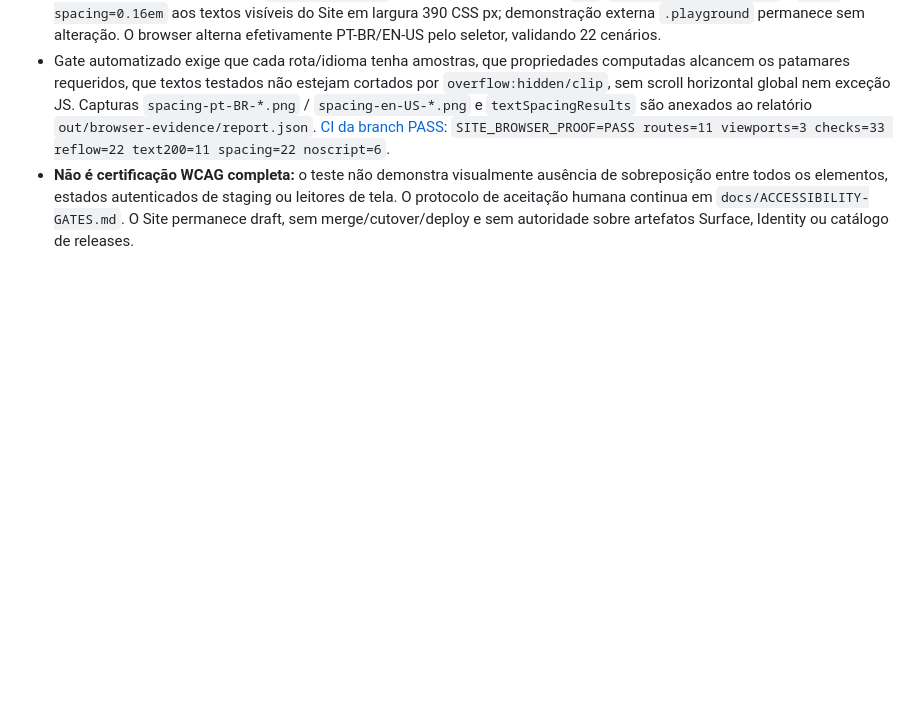
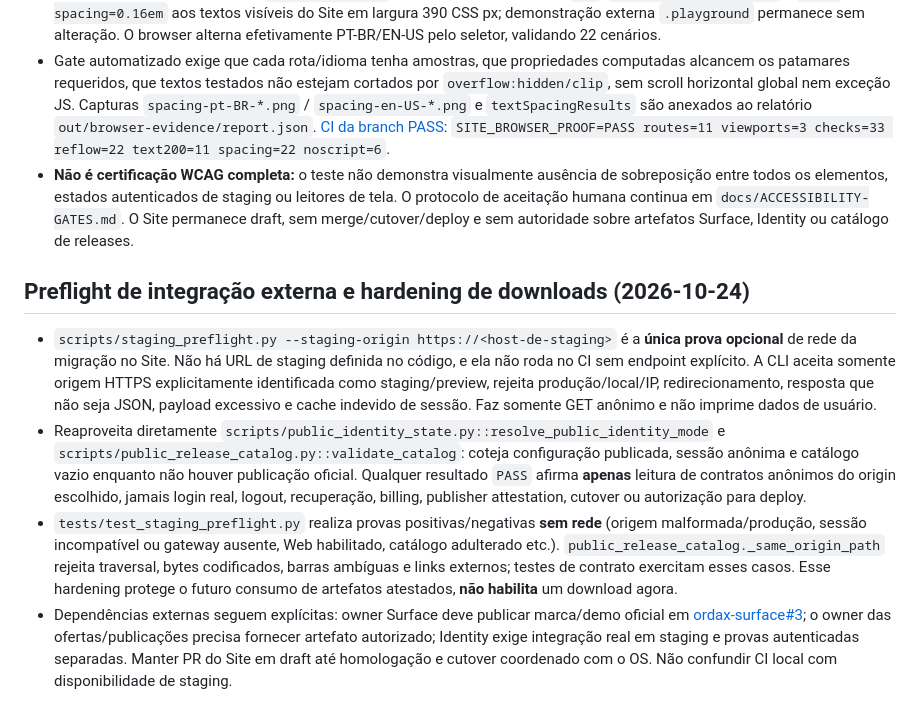
Before and after one commit to ordaxsystems/ordax-site, a Markdown page: docs/HANDOFF.md, the part around the change. Rendered like a GitHub page; blank space fills up the shorter version.

Commit message:
docs(site): record external staging preflight trust boundary and release link hardening

```diff
--- a/docs/HANDOFF.md
+++ b/docs/HANDOFF.md
@@ -115,3 +115,10 @@
 - `scripts/browser_smoke.py::text_spacing_probe` amplia a cobertura da **mesma** suíte, sem criar runner paralelo ou modificar CSS entregue. Aplica `line-height=1.5`, margem após parágrafos `2em`, `letter-spacing=0.12em` e `word-spacing=0.16em` aos textos visíveis do Site em largura 390 CSS px; demonstração externa `.playground` permanece sem alteração. O browser alterna efetivamente PT-BR/EN-US pelo seletor, validando 22 cenários.
 - Gate automatizado exige que cada rota/idioma tenha amostras, que propriedades computadas alcancem os patamares requeridos, que textos testados não estejam cortados por `overflow:hidden/clip`, sem scroll horizontal global nem exceção JS. Capturas `spacing-pt-BR-*.png` / `spacing-en-US-*.png` e `textSpacingResults` são anexados ao relatório `out/browser-evidence/report.json`. [CI da branch PASS](https://github.com/ordaxsystems/ordax-site/actions/runs/40057544890): `SITE_BROWSER_PROOF=PASS routes=11 viewports=3 checks=33 reflow=22 text200=11 spacing=22 noscript=6`.
 - **Não é certificação WCAG completa:** o teste não demonstra visualmente ausência de sobreposição entre todos os elementos, estados autenticados de staging ou leitores de tela. O protocolo de aceitação humana continua em `docs/ACCESSIBILITY-GATES.md`. O Site permanece draft, sem merge/cutover/deploy e sem autoridade sobre artefatos Surface, Identity ou catálogo de releases.
+
+## Preflight de integração externa e hardening de downloads (2026-10-24)
+
+- `scripts/staging_preflight.py --staging-origin https://<host-de-staging>` é a **única prova opcional** de rede da migração no Site. Não há URL de staging definida no código, e ela não roda no CI sem endpoint explícito. A CLI aceita somente origem HTTPS explicitamente identificada como staging/preview, rejeita produção/local/IP, redirecionamento, resposta que não seja JSON, payload excessivo e cache indevido de sessão. Faz somente GET anônimo e não imprime dados de usuário.
+- Reaproveita diretamente `scripts/public_identity_state.py::resolve_public_identity_mode` e `scripts/public_release_catalog.py::validate_catalog`: coteja configuração publicada, sessão anônima e catálogo vazio enquanto não houver publicação oficial. Qualquer resultado `PASS` afirma **apenas** leitura de contratos anônimos do origin escolhido, jamais login real, logout, recuperação, billing, publisher attestation, cutover ou autorização para deploy.
+- `tests/test_staging_preflight.py` realiza provas positivas/negativas **sem rede** (origem malformada/produção, sessão incompatível ou gateway ausente, Web habilitado, catálogo adulterado etc.). `public_release_catalog._same_origin_path` rejeita traversal, bytes codificados, barras ambíguas e links externos; testes de contrato exercitam esses casos. Esse hardening protege o futuro consumo de artefatos atestados, **não habilita** um download agora.
+- Dependências externas seguem explícitas: owner Surface deve publicar marca/demo oficial em [ordax-surface#3](https://github.com/ordaxsystems/ordax-surface/issues/3); o owner das ofertas/publicações precisa fornecer artefato autorizado; Identity exige integração real em staging e provas autenticadas separadas. Manter PR do Site em draft até homologação e cutover coordenado com o OS. Não confundir CI local com disponibilidade de staging.
```
